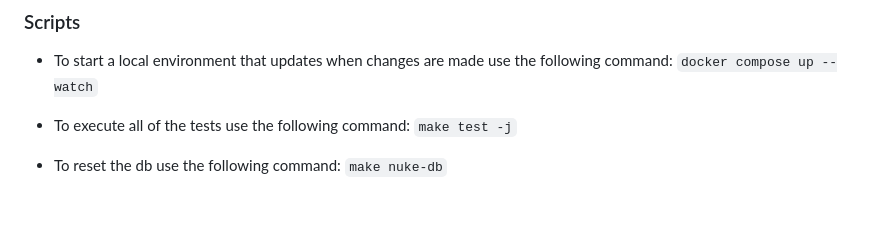
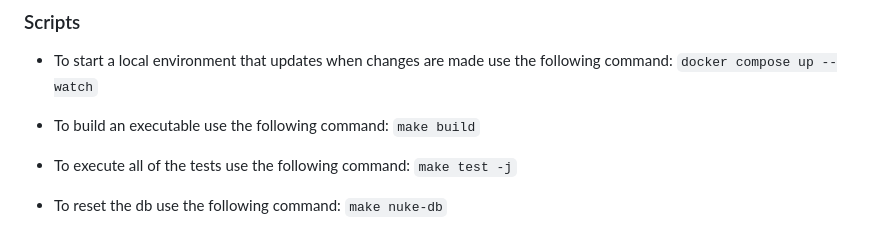
Before and after one commit to Nag-s-Head/chess-league, a Markdown page: README.md, the part around the change. GitHub-like rendering; blank space fills up the shorter version.

Commit message:
feat: update README to add make build

```diff
--- a/README.md
+++ b/README.md
@@ -29,6 +29,9 @@ but that is not the intended dev environment.
 - To start a local environment that updates when changes are made use the following command:
   `docker compose up --watch`
 
+- To build an executable use the following command:
+  `make build`
+
 - To execute all of the tests use the following command:
   `make test -j`
 
```
